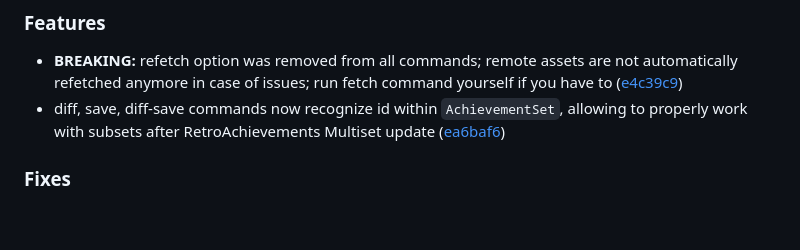
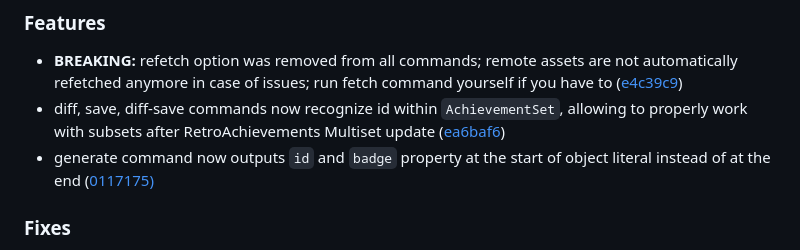
Before and after one commit to suXinjke/cruncheevos, a Markdown page: packages/cli/CHANGELOG.md, the part around the change. Drawn GitHub-style; blank space fills up the shorter version.

Commit message:
docs(cli): add missing entry in changelog

```diff
--- a/packages/cli/CHANGELOG.md
+++ b/packages/cli/CHANGELOG.md
@@ -8,6 +8,7 @@
 
 * **BREAKING:** refetch option was removed from all commands; remote assets are not automatically refetched anymore in case of issues; run fetch command yourself if you have to ([e4c39c9](https://github.com/suXinjke/cruncheevos/commit/e4c39c9865b4c4612af0d8473211024676ce148a))
 * diff, save, diff-save commands now recognize id within `AchievementSet`, allowing to properly work with subsets after RetroAchievements Multiset update ([ea6baf6](https://github.com/suXinjke/cruncheevos/commit/ea6baf6f306f3324252957f5e304a97bc6f671d0))
+* generate command now outputs `id` and `badge` property at the start of object literal instead of at the end ([0117175)](https://github.com/suXinjke/cruncheevos/commit/01171755f70f474080c664ad07ee56fe383b5286)
 
 
 ### Fixes
```
